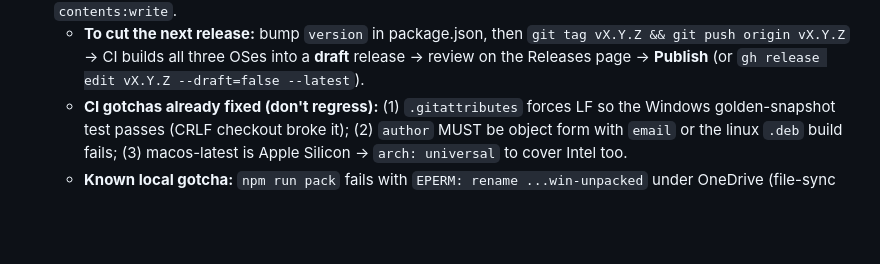
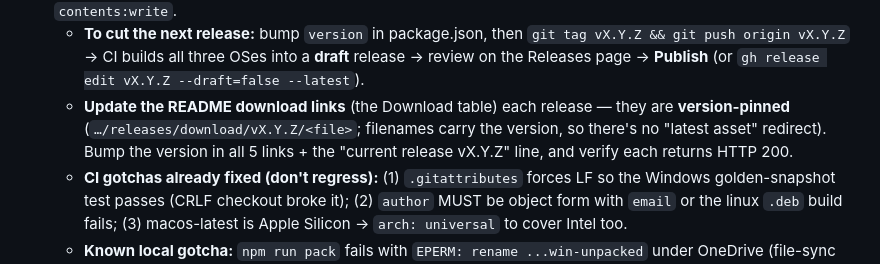
Before and after one commit to deawar/readMeGen, a Markdown page: primer.md, the part around the change. Drawn GitHub-style; blank space fills up the shorter version.

Commit message:
docs: add 'update README download links' to the release checklist

```diff
--- a/primer.md
+++ b/primer.md
@@ -182,6 +182,10 @@ Defense-in-depth on the two HIGH findings, all landed:
     `git tag vX.Y.Z && git push origin vX.Y.Z` → CI builds all three OSes into a
     **draft** release → review on the Releases page → **Publish** (or
     `gh release edit vX.Y.Z --draft=false --latest`).
+  - **Update the README download links** (the Download table) each release — they are
+    **version-pinned** (`…/releases/download/vX.Y.Z/<file>`; filenames carry the version,
+    so there's no "latest asset" redirect). Bump the version in all 5 links + the "current
+    release vX.Y.Z" line, and verify each returns HTTP 200.
   - **CI gotchas already fixed (don't regress):** (1) `.gitattributes` forces LF so the
     Windows golden-snapshot test passes (CRLF checkout broke it); (2) `author` MUST be
     object form with `email` or the linux `.deb` build fails; (3) macos-latest is Apple
```
